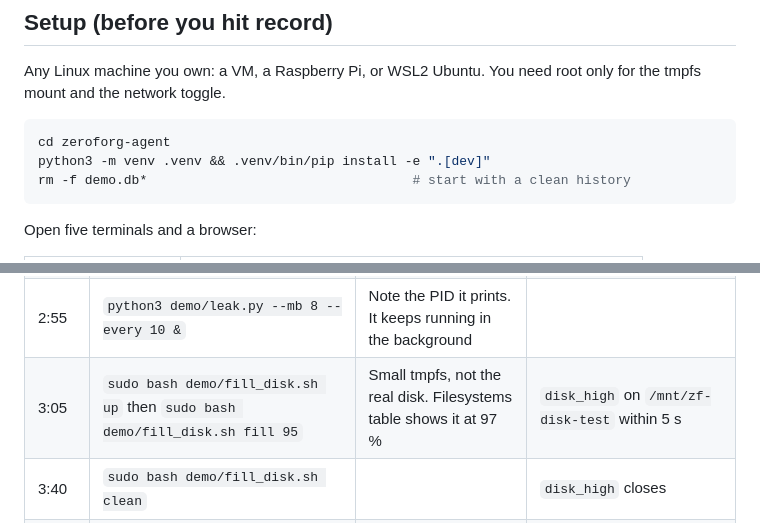
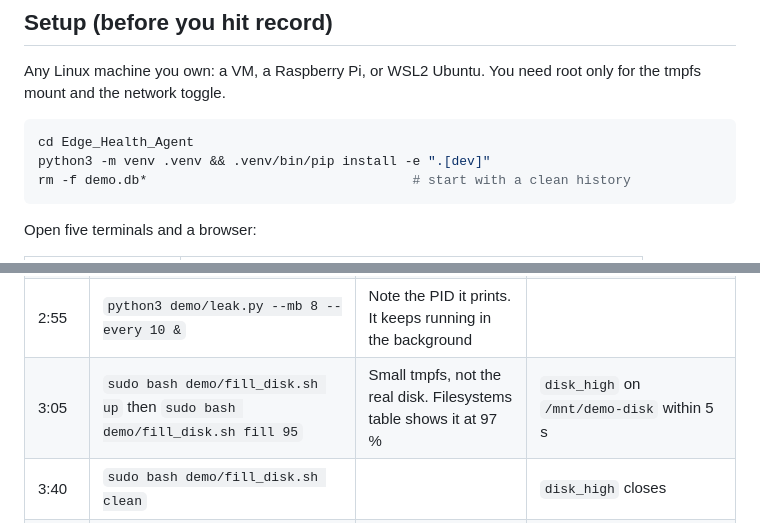
Before and after one commit to yadavchandan84/edge_health_agent, a Markdown page: docs/DEMO.md, 2 parts joined by grey strips. Drawn GitHub-style.

````diff
--- a/docs/DEMO.md
+++ b/docs/DEMO.md
@@ -12,7 +12,7 @@ Any Linux machine you own: a VM, a Raspberry Pi, or WSL2 Ubuntu. You need root o
 for the tmpfs mount and the network toggle.
 
 ```bash
-cd zeroforg-agent
+cd Edge_Health_Agent
 python3 -m venv .venv && .venv/bin/pip install -e ".[dev]"
 rm -f demo.db*                                  # start with a clean history
 ```
@@ -49,7 +49,7 @@ and close below also shows up in T5, signed and in order.
 | 2:10 | `.venv/bin/python demo/mem_pressure.py --target 93 --hold 30` | Memory chart crosses the 90 % line | `ram_high` opens within one sample (5 s) |
 | 2:50 | It releases memory | | `ram_high` closes on the first sample < 85 % |
 | 2:55 | `python3 demo/leak.py --mb 8 --every 10 &` | Note the PID it prints. It keeps running in the background | |
-| 3:05 | `sudo bash demo/fill_disk.sh up` then `sudo bash demo/fill_disk.sh fill 95` | Small tmpfs, not the real disk. Filesystems table shows it at 97 % | `disk_high` on `/mnt/zf-disk-test` within 5 s |
+| 3:05 | `sudo bash demo/fill_disk.sh up` then `sudo bash demo/fill_disk.sh fill 95` | Small tmpfs, not the real disk. Filesystems table shows it at 97 % | `disk_high` on `/mnt/demo-disk` within 5 s |
 | 3:40 | `sudo bash demo/fill_disk.sh clean` | | `disk_high` closes |
 | 3:45 | T5: Ctrl-C | "The central service is unreachable now" | |
 | 3:50 | `kill -9 $(pgrep -f watched_service.py)` | Header shows `outbox 1 (retrying)` | `process_died` "camera-sim pid N (python3)" within 5 s |
````
Also changed, not shown: README.md (+5 -2 lines), plan.md (+1 -1 lines), docs/dashboard.png, 11 other files.
